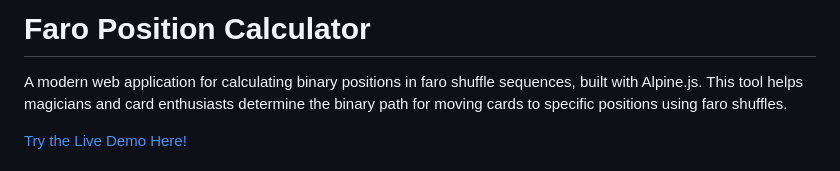
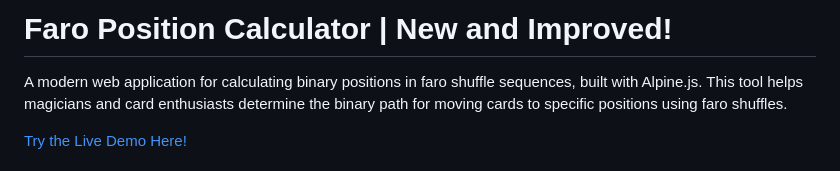
Before and after one commit to FaroShuffleWhileCoding/Updated-Faro-Shuffle-Tool-2025, a Markdown page: README.md, the part around the change. GitHub-like rendering.

```diff
--- a/README.md
+++ b/README.md
@@ -1,4 +1,4 @@
-# Faro Position Calculator
+# Faro Position Calculator | New and Improved!
 
 A modern web application for calculating binary positions in faro shuffle sequences, built with Alpine.js. This tool helps magicians and card enthusiasts determine the binary path for moving cards to specific positions using faro shuffles.
 
```
